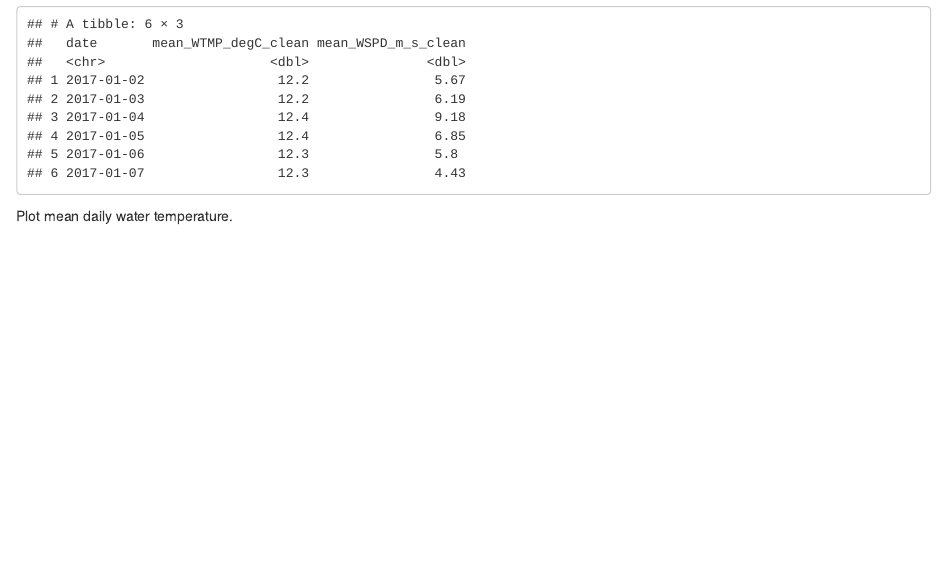
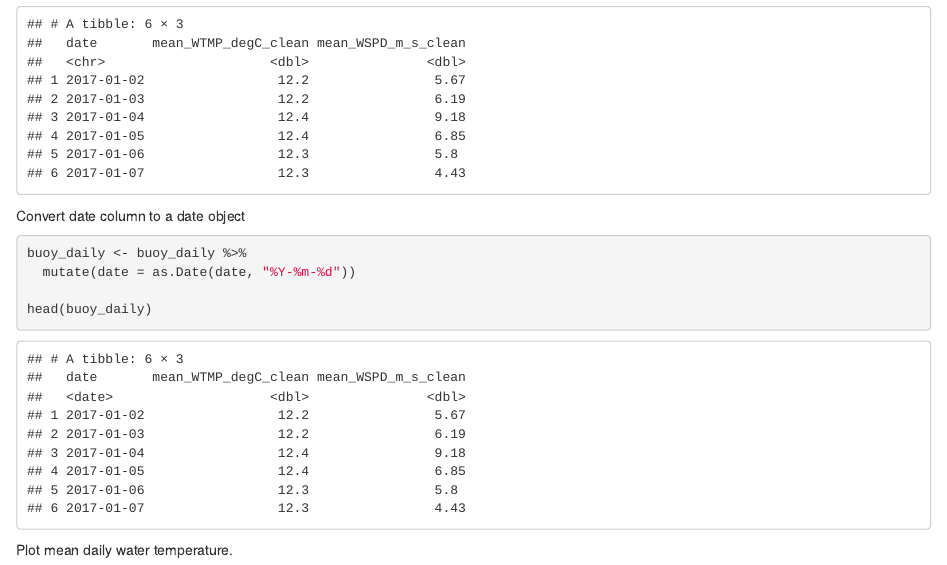
Before and after one commit to clogan88/stillwater, an R Markdown document (m1_buoy.Rmd): the page in a window 1100 px wide, from 3600 px down. Rendered offline with R 4.5, knitr and Pandoc, with nearby package versions.

Commit message:
fixed dates on x axis labels

````diff
--- a/m1_buoy.Rmd
+++ b/m1_buoy.Rmd
@@ -84,6 +84,15 @@ buoy_daily <- buoy %>%
 
 head(buoy_daily)
 ```
+Convert date column to a date object
+```{r}
+buoy_daily <- buoy_daily %>%
+  mutate(date = as.Date(date, "%Y-%m-%d"))
+
+head(buoy_daily)
+```
+
+
 
 Plot mean daily water temperature.
 ```{r}
````
